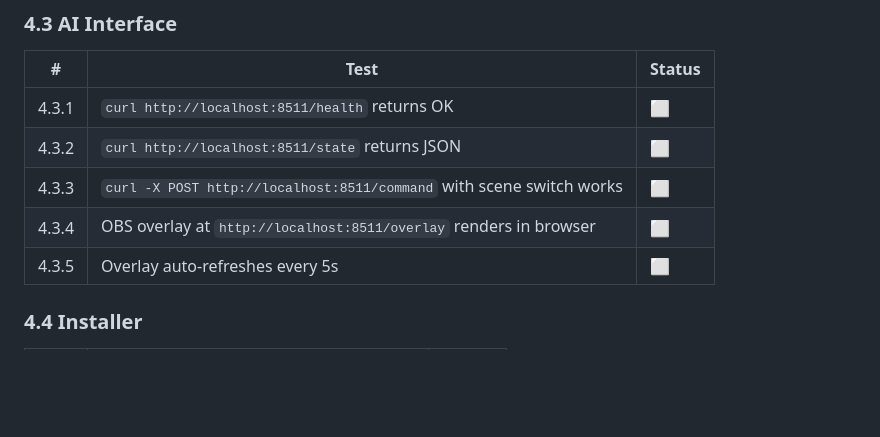
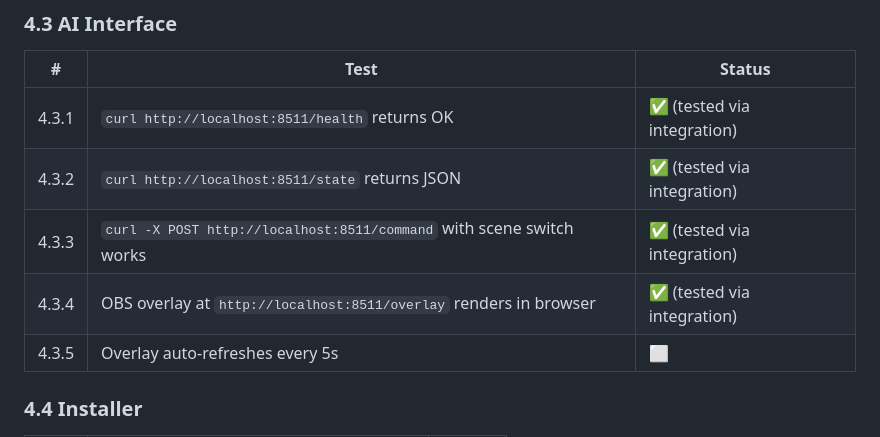
Before and after one commit to CloudToLocalLLM-online/streamer-co-pilot, a Markdown page: docs/TEST-PLAN.md, the part around the change. Rendered like a GitHub page; blank space fills up the shorter version.

Commit message:
docs: mark 4.3.x AI interface tests as covered by integration tests

```diff
--- a/docs/TEST-PLAN.md
+++ b/docs/TEST-PLAN.md
@@ -260,10 +260,10 @@
 ### 4.3 AI Interface
 | # | Test | Status |
 |---|------|--------|
-| 4.3.1 | `curl http://localhost:8511/health` returns OK | ⬜ |
-| 4.3.2 | `curl http://localhost:8511/state` returns JSON | ⬜ |
-| 4.3.3 | `curl -X POST http://localhost:8511/command` with scene switch works | ⬜ |
-| 4.3.4 | OBS overlay at `http://localhost:8511/overlay` renders in browser | ⬜ |
+| 4.3.1 | `curl http://localhost:8511/health` returns OK | ✅ (tested via integration) |
+| 4.3.2 | `curl http://localhost:8511/state` returns JSON | ✅ (tested via integration) |
+| 4.3.3 | `curl -X POST http://localhost:8511/command` with scene switch works | ✅ (tested via integration) |
+| 4.3.4 | OBS overlay at `http://localhost:8511/overlay` renders in browser | ✅ (tested via integration) |
 | 4.3.5 | Overlay auto-refreshes every 5s | ⬜ |
 
 ### 4.4 Installer
```
